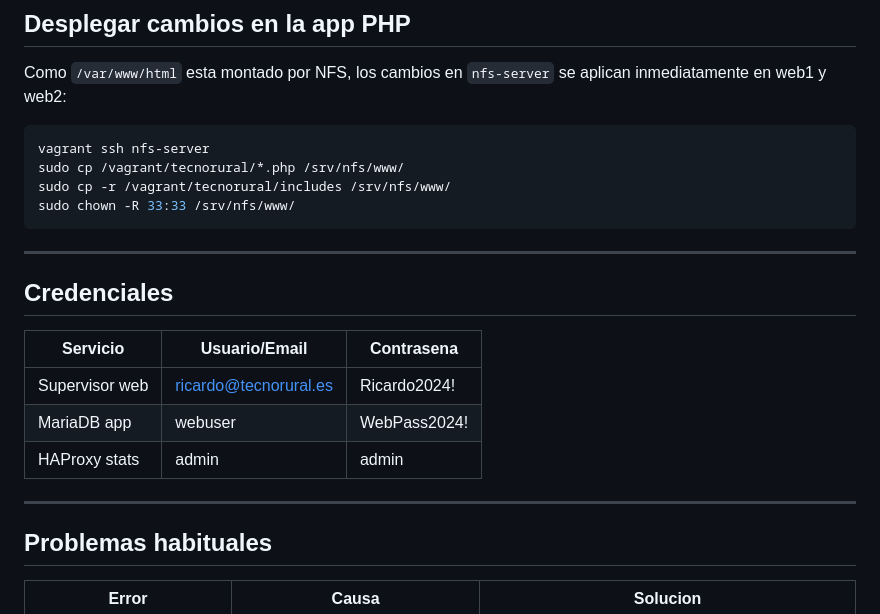
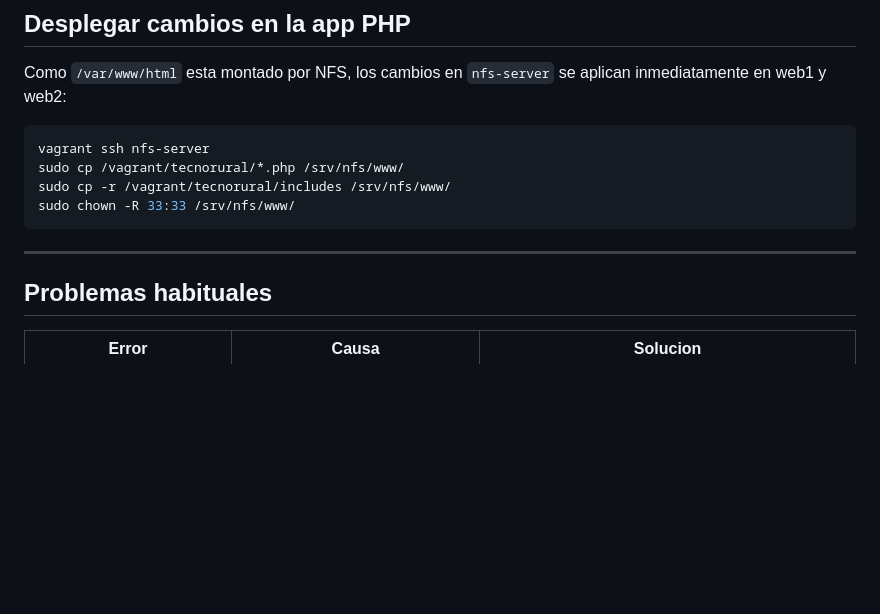
Before and after one commit to rfb06/proyecto-asir-ricardo-frutos, a Markdown page: README.md, the part around the change. Rendered like a GitHub page; blank space fills up the shorter version.

```diff
--- a/README.md
+++ b/README.md
@@ -100,15 +100,7 @@ sudo chown -R 33:33 /srv/nfs/www/
 
 ---
 
-## Credenciales
 
-| Servicio          | Usuario/Email              | Contrasena     |
-|-------------------|----------------------------|----------------|
-| Supervisor web    | ricardo@tecnorural.es      | Ricardo2024!   |
-| MariaDB app       | webuser                    | WebPass2024!   |
-| HAProxy stats     | admin                      | admin          |
-
----
 
 ## Problemas habituales
 
```
